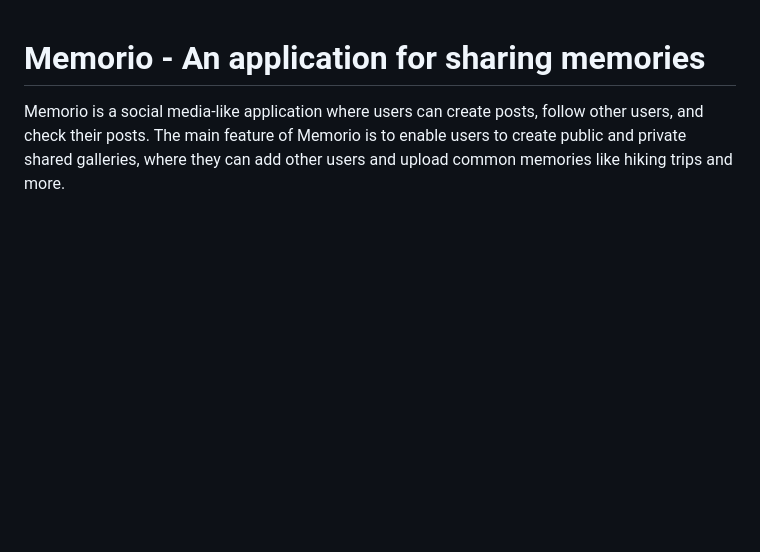
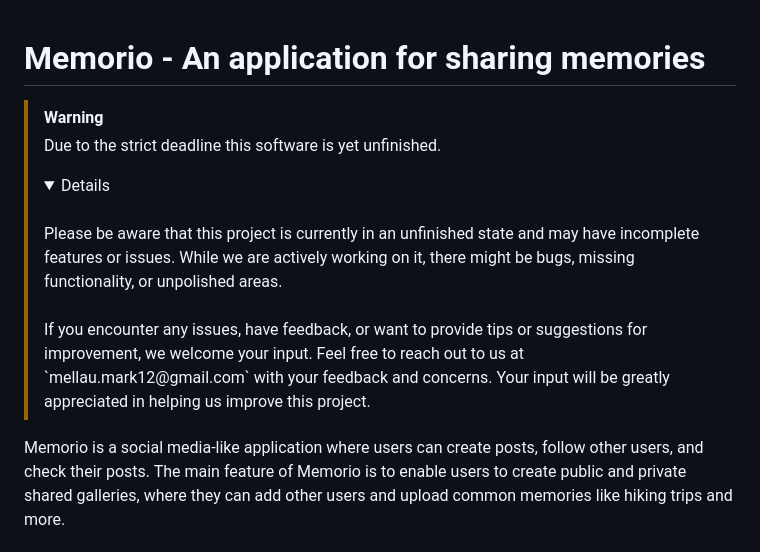
Before and after one commit to Kharzixen/Memorio, a Markdown page: README.md, the part around the change. Rendered like a GitHub page; folded sections open; blank space fills up the shorter version.

```diff
--- a/README.md
+++ b/README.md
@@ -1,4 +1,14 @@
 # Memorio - An application for sharing memories
+
+> [!WARNING]
+>  Due to the strict deadline this software is yet unfinished.
+> <details>
+> <br>
+> Please be aware that this project is currently in an unfinished state and may have incomplete features or issues. While we are actively working on it, there might be bugs, missing functionality, or unpolished areas.
+> <br><br>
+> If you encounter any issues, have feedback, or want to provide tips or suggestions for improvement, we welcome your input. Feel free to reach out to us at `mellau.mark12@gmail.com` with your feedback and concerns. Your input will be greatly appreciated in helping us improve this project.
+> </details>
+
 
 Memorio is a social media-like application where users can create posts, follow other users, and check their posts. The main feature of Memorio is to enable users to create public and private shared galleries, where they can add other users and upload common memories like hiking trips and more.
 
```
